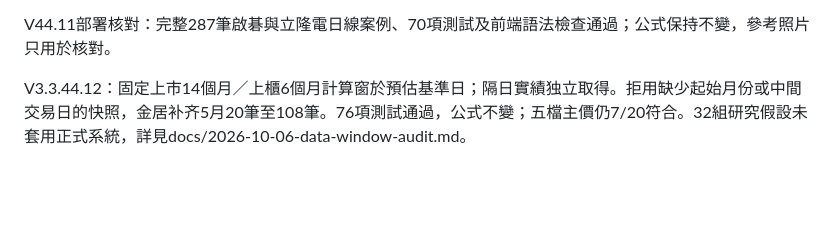
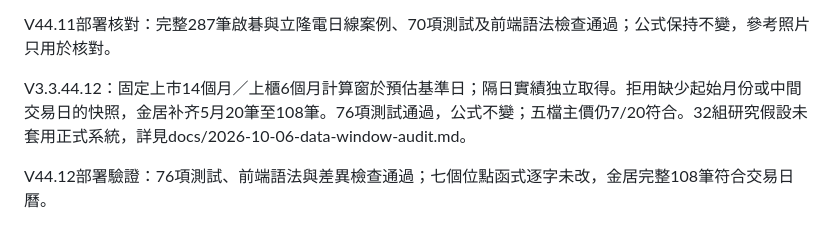
Before and after one commit to pooh011217/tw-stock-confluence, a Markdown page: README.md, the part around the change. Rendered like a GitHub page; blank space fills up the shorter version.

Commit message:
Record verified fixed-window history checks and publish V3.3.44.12

```diff
--- a/README.md
+++ b/README.md
@@ -95,3 +95,5 @@ V3.3.44.11：修正後處理覆蓋既有第二支撐優先序、突破名稱跨
 V44.11部署核對：完整287筆啟碁與立隆電日線案例、70項測試及前端語法檢查通過；公式保持不變，參考照片只用於核對。
 
 V3.3.44.12：固定上市14個月／上櫃6個月計算窗於預估基準日；隔日實績独立取得。拒用缺少起始月份或中間交易日的快照，金居补齐5月20筆至108筆。76項測試通過，公式不變；五檔主價仍7/20符合。32組研究假設未套用正式系統，詳見docs/2026-10-06-data-window-audit.md。
+
+V44.12部署驗證：76項測試、前端語法與差異檢查通過；七個位點函式逐字未改，金居完整108筆符合交易日曆。
```
